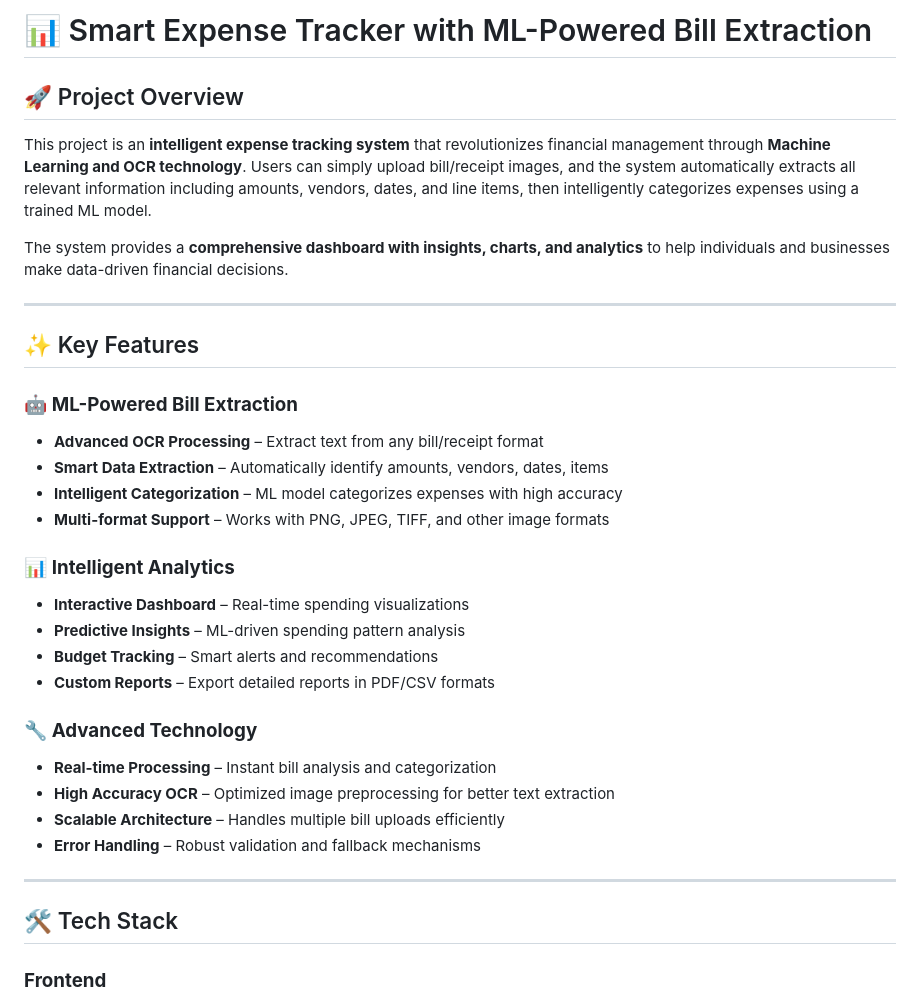
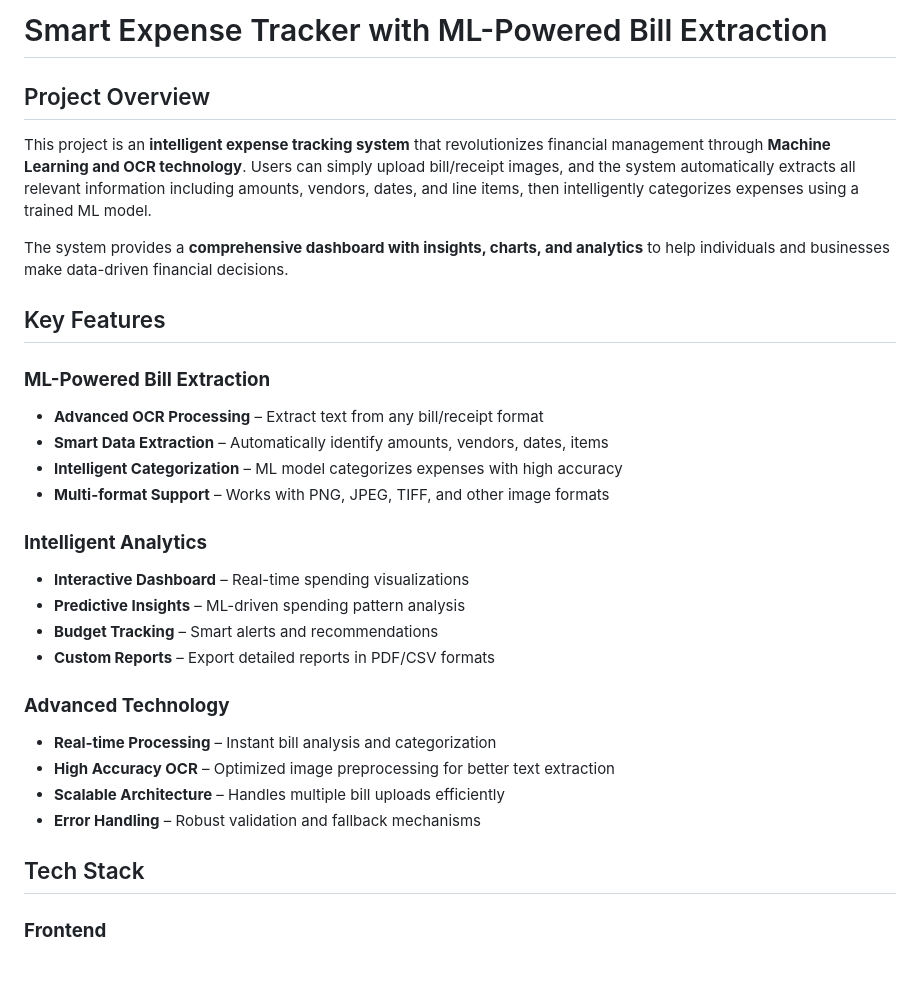
Before and after one commit to ravindran-dev/SmartSpend, a Markdown page: README.md, the part around the change printed below. GitHub-like rendering; blank space fills up the shorter version.

```diff
--- a/README.md
+++ b/README.md
@@ -1,35 +1,33 @@
-# 📊 Smart Expense Tracker with ML-Powered Bill Extraction
+#  Smart Expense Tracker with ML-Powered Bill Extraction
 
-## 🚀 Project Overview
+##  Project Overview
 This project is an **intelligent expense tracking system** that revolutionizes financial management through **Machine Learning and OCR technology**. Users can simply upload bill/receipt images, and the system automatically extracts all relevant information including amounts, vendors, dates, and line items, then intelligently categorizes expenses using a trained ML model.
 
 The system provides a **comprehensive dashboard with insights, charts, and analytics** to help individuals and businesses make data-driven financial decisions.
 
----
+##  Key Features
 
-## ✨ Key Features
-
-### 🤖 **ML-Powered Bill Extraction**
+### **ML-Powered Bill Extraction**
 - **Advanced OCR Processing** – Extract text from any bill/receipt format
 - **Smart Data Extraction** – Automatically identify amounts, vendors, dates, items
 - **Intelligent Categorization** – ML model categorizes expenses with high accuracy
 - **Multi-format Support** – Works with PNG, JPEG, TIFF, and other image formats
 
-### 📊 **Intelligent Analytics**
+### **Intelligent Analytics**
 - **Interactive Dashboard** – Real-time spending visualizations
 - **Predictive Insights** – ML-driven spending pattern analysis
 - **Budget Tracking** – Smart alerts and recommendations
 - **Custom Reports** – Export detailed reports in PDF/CSV formats
 
-### 🔧 **Advanced Technology**
+###  **Advanced Technology**
 - **Real-time Processing** – Instant bill analysis and categorization
 - **High Accuracy OCR** – Optimized image preprocessing for better text extraction
 - **Scalable Architecture** – Handles multiple bill uploads efficiently
 - **Error Handling** – Robust validation and fallback mechanisms
 
----
 
-## 🛠️ Tech Stack
+
+##  Tech Stack
 
 ### **Frontend**
 - React.js 18 with modern hooks
```
Also changed, not shown: other parts of README.md (+31 -97 lines).
